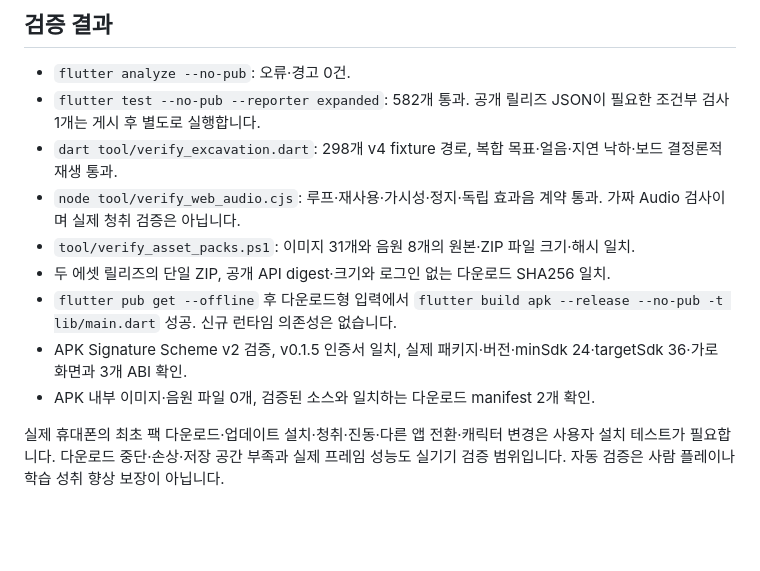
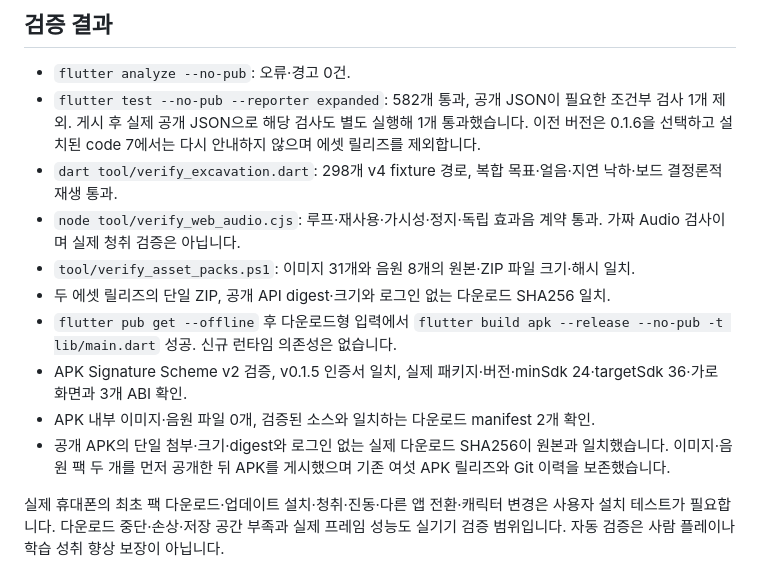
Before and after one commit to Crus7230/kv-engpzl, a Markdown page: docs/RELEASE_NOTES_0_1_6.md, the part around the change. GitHub-like rendering; blank space fills up the shorter version.

Commit message:
Document verified public KVM 0.1.6 release

```diff
--- a/docs/RELEASE_NOTES_0_1_6.md
+++ b/docs/RELEASE_NOTES_0_1_6.md
@@ -27,7 +27,7 @@ v0.1.5와 동일한 개발용 인증서로 서명한 release APK입니다. 기
 ## 검증 결과
 
 - `flutter analyze --no-pub`: 오류·경고 0건.
-- `flutter test --no-pub --reporter expanded`: 582개 통과. 공개 릴리즈 JSON이 필요한 조건부 검사 1개는 게시 후 별도로 실행합니다.
+- `flutter test --no-pub --reporter expanded`: 582개 통과, 공개 JSON이 필요한 조건부 검사 1개 제외. 게시 후 실제 공개 JSON으로 해당 검사도 별도 실행해 1개 통과했습니다. 이전 버전은 0.1.6을 선택하고 설치된 code 7에서는 다시 안내하지 않으며 에셋 릴리즈를 제외합니다.
 - `dart tool/verify_excavation.dart`: 298개 v4 fixture 경로, 복합 목표·얼음·지연 낙하·보드 결정론적 재생 통과.
 - `node tool/verify_web_audio.cjs`: 루프·재사용·가시성·정지·독립 효과음 계약 통과. 가짜 Audio 검사이며 실제 청취 검증은 아닙니다.
 - `tool/verify_asset_packs.ps1`: 이미지 31개와 음원 8개의 원본·ZIP 파일 크기·해시 일치.
@@ -35,6 +35,7 @@ v0.1.5와 동일한 개발용 인증서로 서명한 release APK입니다. 기
 - `flutter pub get --offline` 후 다운로드형 입력에서 `flutter build apk --release --no-pub -t lib/main.dart` 성공. 신규 런타임 의존성은 없습니다.
 - APK Signature Scheme v2 검증, v0.1.5 인증서 일치, 실제 패키지·버전·minSdk 24·targetSdk 36·가로 화면과 3개 ABI 확인.
 - APK 내부 이미지·음원 파일 0개, 검증된 소스와 일치하는 다운로드 manifest 2개 확인.
+- 공개 APK의 단일 첨부·크기·digest와 로그인 없는 실제 다운로드 SHA256이 원본과 일치했습니다. 이미지·음원 팩 두 개를 먼저 공개한 뒤 APK를 게시했으며 기존 여섯 APK 릴리즈와 Git 이력을 보존했습니다.
 
 실제 휴대폰의 최초 팩 다운로드·업데이트 설치·청취·진동·다른 앱 전환·캐릭터 변경은 사용자 설치 테스트가 필요합니다. 다운로드 중단·손상·저장 공간 부족과 실제 프레임 성능도 실기기 검증 범위입니다. 자동 검증은 사람 플레이나 학습 성취 향상 보장이 아닙니다.
 
```
Also changed, not shown: docs/GITHUB_RELEASE.md (+20 -0 lines).
